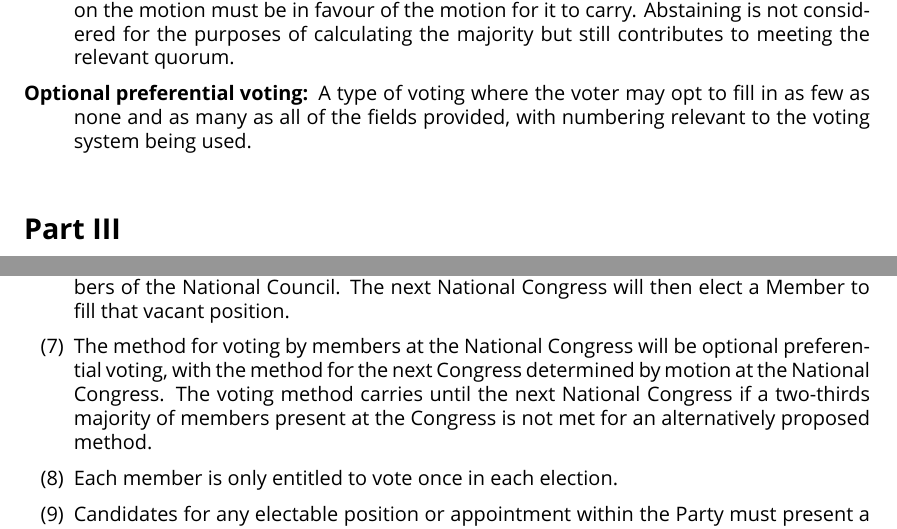
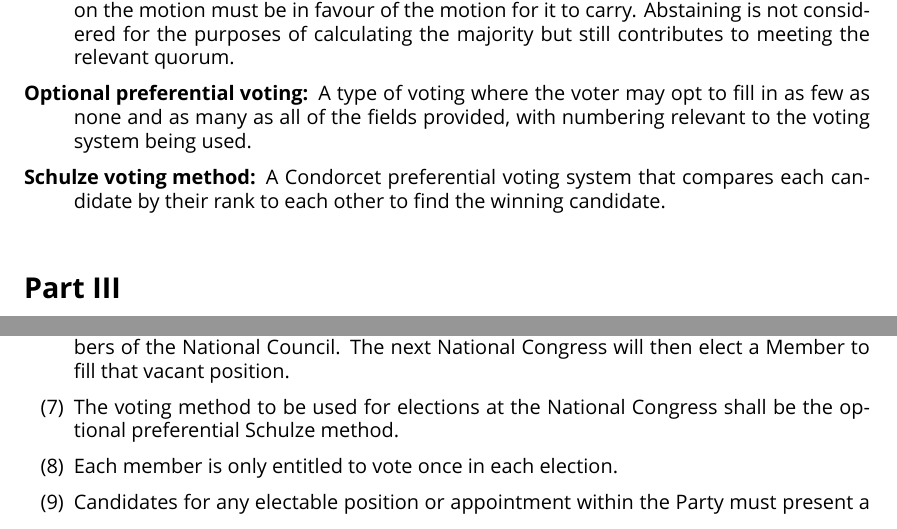
Before and after one commit to ppau/documents, a LaTeX document (constitution.tex): two parts of pages 4 and 14 of 16, joined at a grey line, cut so that both start at the same text. Compiled offline with XeLaTeX.

Commit message:
CAP-2: Adopt the Schulze method for congressional voting

```diff
--- a/constitution.tex
+++ b/constitution.tex
@@ -78,6 +78,7 @@ Pirate Party Australia firmly holds belief in democracy, and rejects any use of
 \item[Absolute two-thirds majority:] Two-thirds (2/3), ignoring the remainder, plus one (1) of all members who have the right to vote on the motion must vote in favour of the motion for it to carry. For the purposes of this type of majority, abstaining is equivalent to voting against the motion.
 \item[Three-quarters majority:] Three-quarters (3/4), ignoring the remainder, plus one (1) of votes on the motion must be in favour of the motion for it to carry. Abstaining is not considered for the purposes of calculating the majority but still contributes to meeting the relevant quorum.
 \item[Optional preferential voting:] A type of voting where the voter may opt to fill in as few as none and as many as all of the fields provided, with numbering relevant to the voting system being used.
+\item[Schulze voting method:] A Condorcet preferential voting system that compares each candidate by their rank to each other to find the winning candidate.
 \end{description}
 
 \part{Articles of the Constitution}
@@ -466,7 +467,7 @@ Pirate Party Australia firmly holds belief in democracy, and rejects any use of
 \item Those members that nominate themselves, or are nominated, for a position on the National Council, working group or committee must consent in writing to their nomination.
 \item No more than one National Council position may be filled by one member, except in cases where a position is subject to a temporary vacancy and pending a permanent appointment. In any case, no member of the National Council may cast more than one vote in any motion before the National Council.
 \item In the event a member of the National Council is unable or unwilling to perform their duties, the remaining members of the National Council may declare the position vacant and appoint an interim replacement by two-thirds majority vote of the remaining members of the National Council. The next National Congress will then elect a Member to fill that vacant position.
-\item The method for voting by members at the National Congress will be optional preferential voting, with the method for the next Congress determined by motion at the National Congress. The voting method carries until the next National Congress if a two-thirds majority of members present at the Congress is not met for an alternatively proposed method.
+\item The voting method to be used for elections at the National Congress shall be the optional preferential Schulze method.
 \item Each member is only entitled to vote once in each election.
 \item Candidates for any electable position or appointment within the Party must present a declaration of any potential conflicts of interest prior to the election or appointment taking place.
 \end{enumerate}
```
